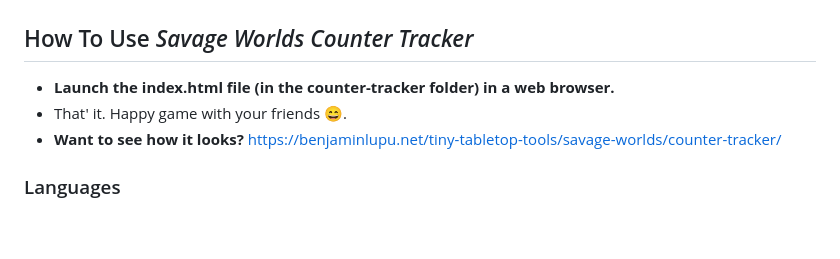
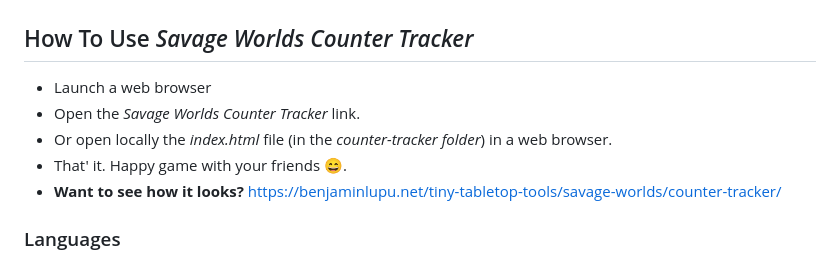
Before and after one commit to BenjaminLupu/savage-worlds-counter-trackers, a Markdown page: README.md, the part around the change. GitHub-like rendering; blank space fills up the shorter version.

Commit message:
How to use small fixes

```diff
--- a/README.md
+++ b/README.md
@@ -9,7 +9,9 @@ In all tabletop roleplaying games, players must keep track of indicators (e.g. h
 > If you're not familiar with **Savage Worlds**, it could well be your next **roleplaying game**. Savage Worlds is a classless game focused on a **fun, fast-paced, action-packed experience**. Savage Worlds lets you play in an infinite number of worlds. Fantasy? Espionage? Space opera? Superheroes? Savage Worlds gets you covered. [It's your next stop for adventure](https://peginc.com/savage-settings/savage-worlds/).
 
 ## How To Use _Savage Worlds Counter Tracker_
-- **Launch the index.html file (in the counter-tracker folder) in a web browser.**
+- Launch a web browser
+- Open the _Savage Worlds Counter Tracker_ link.
+- Or open locally the _index.html_ file (in the _counter-tracker folder_) in a web browser.
 - That' it. Happy game with your friends :smile:.
 - **Want to see how it looks?** https://benjaminlupu.net/tiny-tabletop-tools/savage-worlds/counter-tracker/
 ### Languages
```
